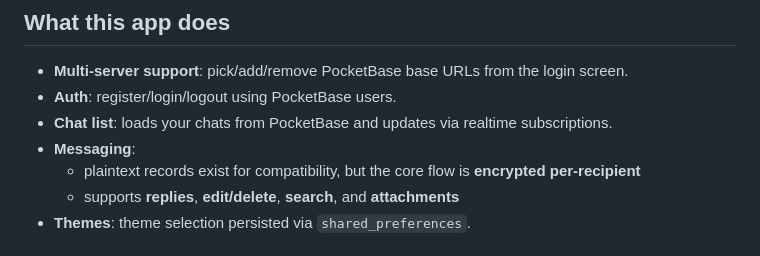
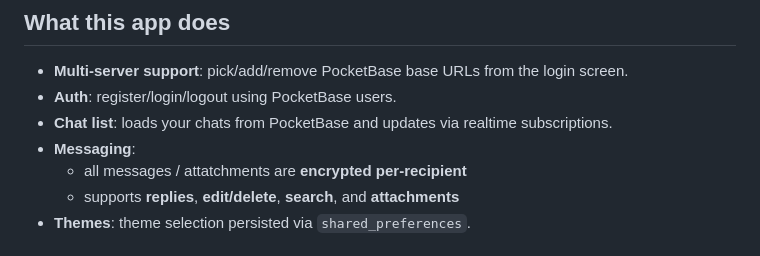
Before and after one commit to Erebus9456/erebus-frontend, a Markdown page: README.md, the part around the change. GitHub-like rendering.

```diff
--- a/README.md
+++ b/README.md
@@ -10,7 +10,7 @@ This repository contains the Flutter client (UI + crypto + PocketBase integratio
 - **Auth**: register/login/logout using PocketBase users.
 - **Chat list**: loads your chats from PocketBase and updates via realtime subscriptions.
 - **Messaging**:
-  - plaintext records exist for compatibility, but the core flow is **encrypted per-recipient**
+  - all messages / attatchments are **encrypted per-recipient**
   - supports **replies**, **edit/delete**, **search**, and **attachments**
 - **Themes**: theme selection persisted via `shared_preferences`.
 
```
